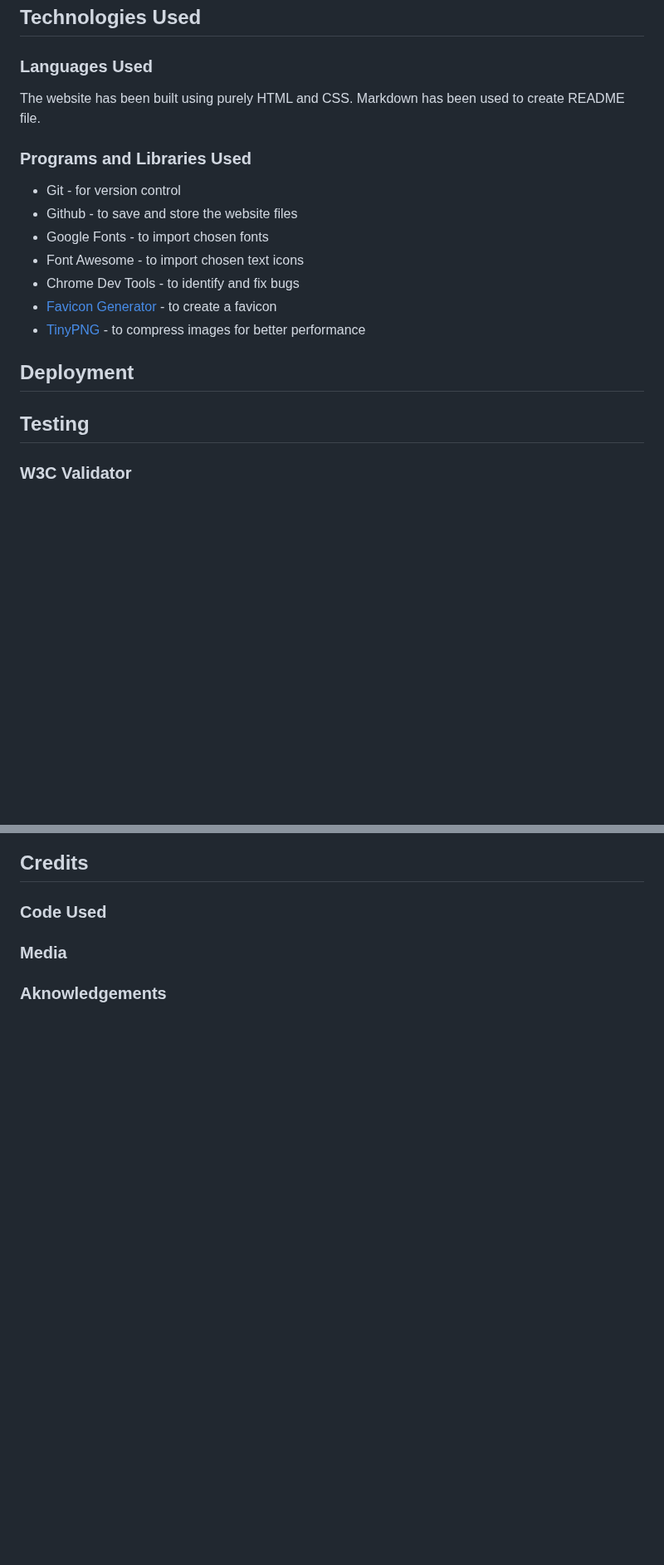
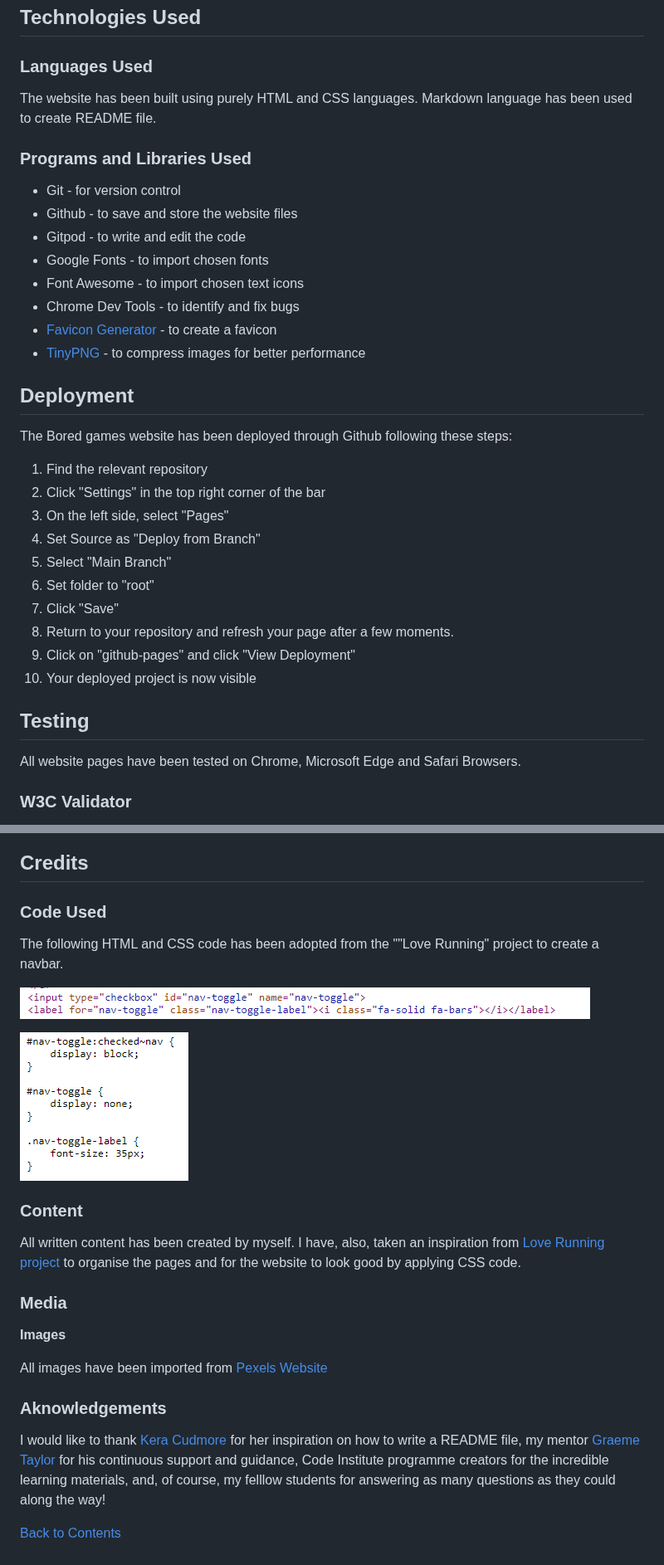
Before and after one commit to juliahoban/the-bored-gamer, a Markdown page: README.md, 2 parts joined by grey strips. Shown at 83% size. Rendered like a GitHub page; blank space fills up the shorter version.

Commit message:
Update README.md
An error on Gitpod, therefore, last commit has been done through Github. Added credit section to README file

```diff
--- a/README.md
+++ b/README.md
@@ -140,13 +141,14 @@ There is also a 404 Error page, which is hidden from users and would only be vis
 
 ### Languages Used
 
-The website has been built using purely HTML and CSS.
-Markdown has been used to create README file.
+The website has been built using purely HTML and CSS languages.
+Markdown language has been used to create README file.
 
 ### Programs and Libraries Used
 
  * Git - for version control
  * Github - to save and store the website files
+ * Gitpod - to write and edit the code
  * Google Fonts - to import chosen fonts
  * Font Awesome - to import chosen text icons
  * Chrome Dev Tools - to identify and fix bugs
@@ -155,7 +157,22 @@ Markdown has been used to create README file.
 
 ## Deployment
 
+The Bored games website has been deployed through Github following these steps:
+
+1. Find the relevant repository
+2. Click "Settings" in the top right corner of the bar
+3. On the left side, select "Pages"
+3. Set Source as "Deploy from Branch"
+4. Select "Main Branch"
+5. Set folder to "root"
+6. Click "Save"
+7. Return to your repository and refresh your page after a few moments.
+8. Click on "github-pages" and click "View Deployment"
+9. Your deployed project is now visible
+
 ## Testing
+
+All website pages have been tested on Chrome, Microsoft Edge and Safari Browsers.
 
 ### W3C Validator
 
@@ -169,6 +253,25 @@ All pages have been tested using W3C validators with only minor errors found, wh
 
 ### Code Used
 
+The following HTML and CSS code has been adopted from the ""Love Running" project to create a navbar.
+
+![Love Running Code HTML](assets/docs/nav-toggle-code-html.png)
+
+![Love Running Code CSS](assets/docs/nav-toggle-code-css.png)
+
+### Content
+
+All written content has been created by myself.
+I have, also, taken an inspiration from [Love Running project](https://juliahoban.github.io/love-running/) to organise the pages and for the website to look good by applying CSS code.
+
 ### Media
 
+**Images**
+
+All images have been imported from [Pexels Website](https://www.pexels.com/)
+
 ### Aknowledgements
+
+I would like to thank [Kera Cudmore](https://github.com/kera-cudmore) for her inspiration on how to write a README file, my mentor [Graeme Taylor](https://github.com/G-Taylor) for his continuous support and guidance, Code Institute programme creators for the incredible learning materials, and, of course, my felllow students for answering as many questions as they could along the way!
+
+[Back to Contents](#contents)
```
Also changed, not shown: other parts of README.md (+73 -5 lines).
